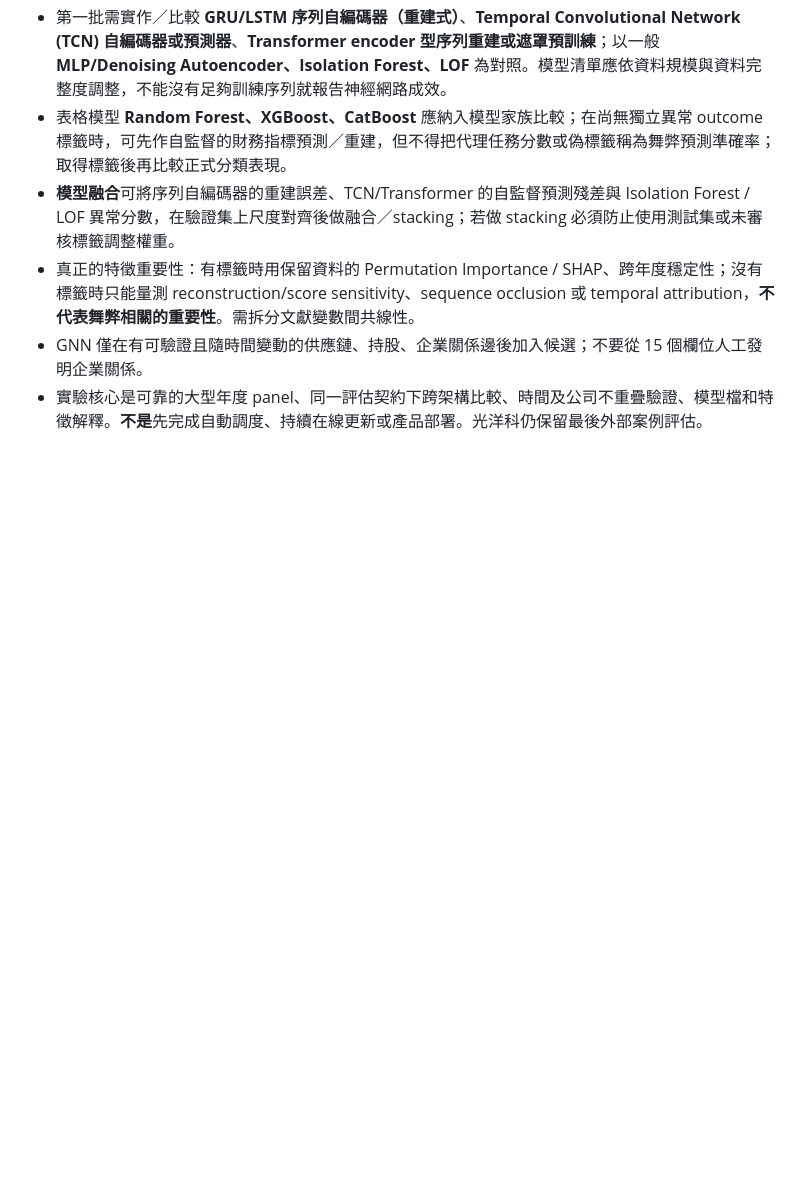
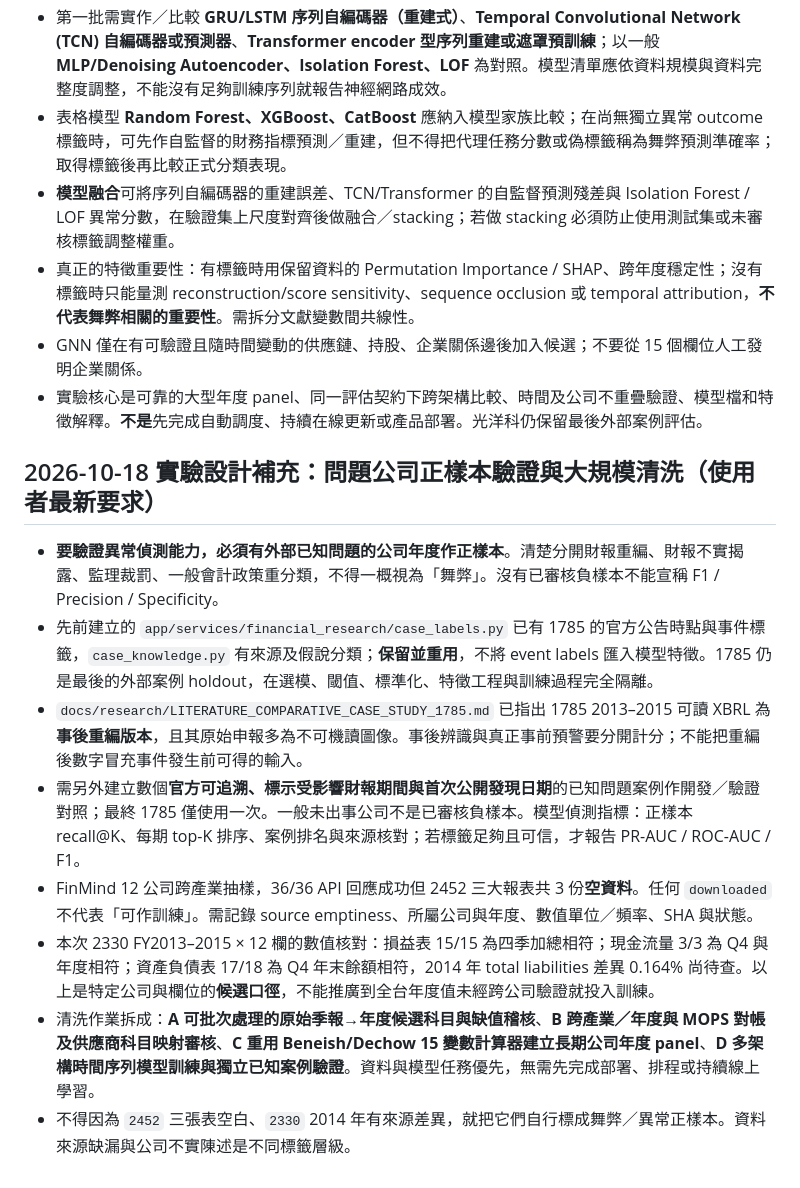
Before and after one commit to ethankdok/Financial-Risk-Alert-System, a Markdown page: docs/research/FINANCIAL_ML_PHASE5_REQUIREMENTS_2026-10-18.md, the part around the change. Drawn GitHub-style; blank space fills up the shorter version.

Commit message:
docs(research): separate known-positive evaluation from scalable cleaning and prevent restatement hindsight leakage

```diff
--- a/docs/research/FINANCIAL_ML_PHASE5_REQUIREMENTS_2026-10-18.md
+++ b/docs/research/FINANCIAL_ML_PHASE5_REQUIREMENTS_2026-10-18.md
@@ -59,3 +59,13 @@
 - 真正的特徵重要性：有標籤時用保留資料的 Permutation Importance / SHAP、跨年度穩定性；沒有標籤時只能量測 reconstruction/score sensitivity、sequence occlusion 或 temporal attribution，**不代表舞弊相關的重要性**。需拆分文獻變數間共線性。
 - GNN 僅在有可驗證且隨時間變動的供應鏈、持股、企業關係邊後加入候選；不要從 15 個欄位人工發明企業關係。
 - 實驗核心是可靠的大型年度 panel、同一評估契約下跨架構比較、時間及公司不重疊驗證、模型檔和特徵解釋。**不是**先完成自動調度、持續在線更新或產品部署。光洋科仍保留最後外部案例評估。
+
+## 2026-10-18 實驗設計補充：問題公司正樣本驗證與大規模清洗（使用者最新要求）
+- **要驗證異常偵測能力，必須有外部已知問題的公司年度作正樣本**。清楚分開財報重編、財報不實揭露、監理裁罰、一般會計政策重分類，不得一概視為「舞弊」。沒有已審核負樣本不能宣稱 F1 / Precision / Specificity。
+- 先前建立的 `app/services/financial_research/case_labels.py` 已有 1785 的官方公告時點與事件標籤，`case_knowledge.py` 有來源及假說分類；**保留並重用**，不將 event labels 匯入模型特徵。1785 仍是最後的外部案例 holdout，在選模、閾值、標準化、特徵工程與訓練過程完全隔離。
+- `docs/research/LITERATURE_COMPARATIVE_CASE_STUDY_1785.md` 已指出 1785 2013–2015 可讀 XBRL 為**事後重編版本**，且其原始申報多為不可機讀圖像。事後辨識與真正事前預警要分開計分；不能把重編後數字冒充事件發生前可得的輸入。
+- 需另外建立數個**官方可追溯、標示受影響財報期間與首次公開發現日期**的已知問題案例作開發／驗證對照；最終 1785 僅使用一次。一般未出事公司不是已審核負樣本。模型偵測指標：正樣本 recall@K、每期 top-K 排序、案例排名與來源核對；若標籤足夠且可信，才報告 PR-AUC / ROC-AUC / F1。
+- FinMind 12 公司跨產業抽樣，36/36 API 回應成功但 2452 三大報表共 3 份**空資料**。任何 `downloaded` 不代表「可作訓練」。需記錄 source emptiness、所屬公司與年度、數值單位／頻率、SHA 與狀態。
+- 本次 2330 FY2013–2015 × 12 欄的數值核對：損益表 15/15 為四季加總相符；現金流量 3/3 為 Q4 與年度相符；資產負債表 17/18 為 Q4 年末餘額相符，2014 年 total liabilities 差異 0.164% 尚待查。以上是特定公司與欄位的**候選口徑**，不能推廣到全台年度值未經跨公司驗證就投入訓練。
+- 清洗作業拆成：**A 可批次處理的原始季報→年度候選科目與缺值稽核**、**B 跨產業／年度與 MOPS 對帳及供應商科目映射審核**、**C 重用 Beneish/Dechow 15 變數計算器建立長期公司年度 panel**、**D 多架構時間序列模型訓練與獨立已知案例驗證**。資料與模型任務優先，無需先完成部署、排程或持續線上學習。
+- 不得因為 `2452` 三張表空白、`2330` 2014 年有來源差異，就把它們自行標成舞弊／異常正樣本。資料來源缺漏與公司不實陳述是不同標籤層級。
```
